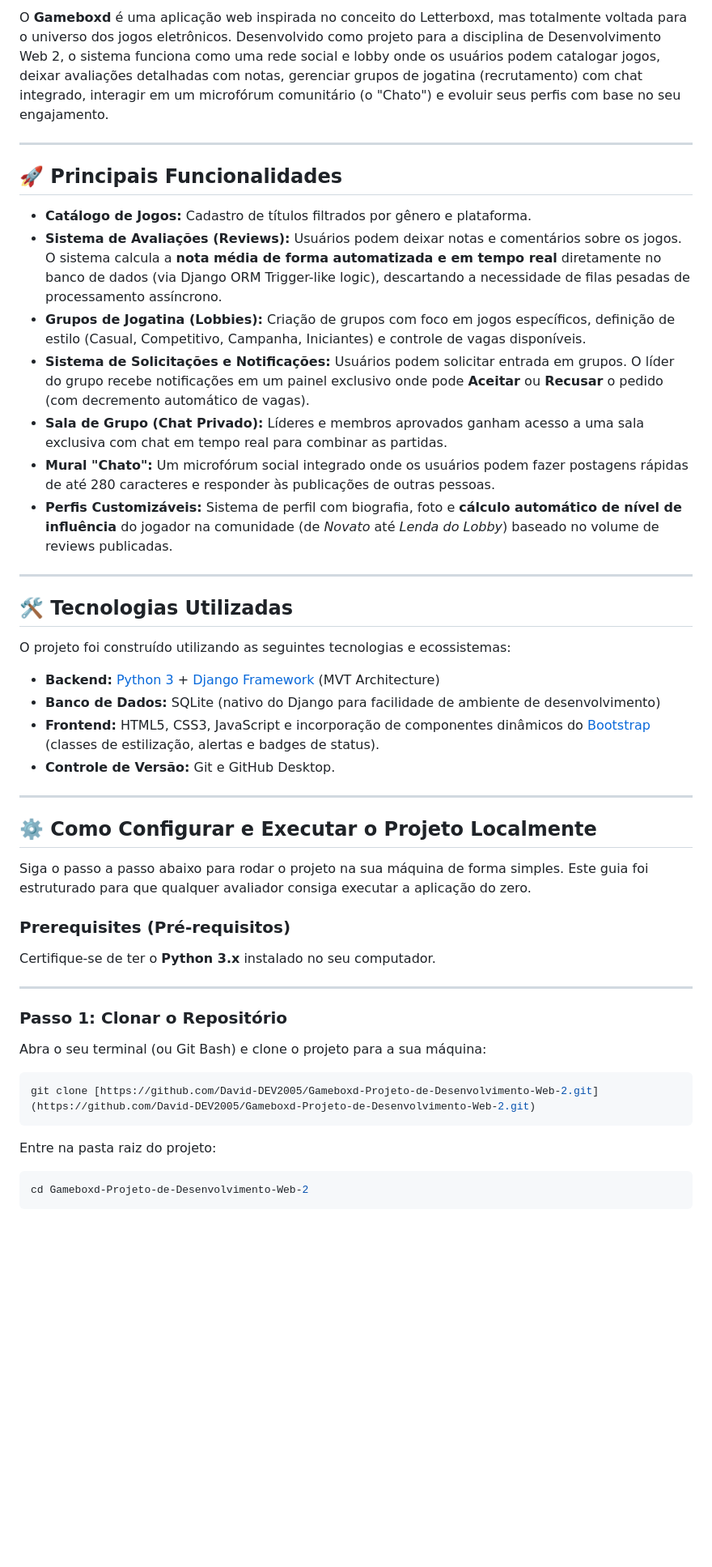
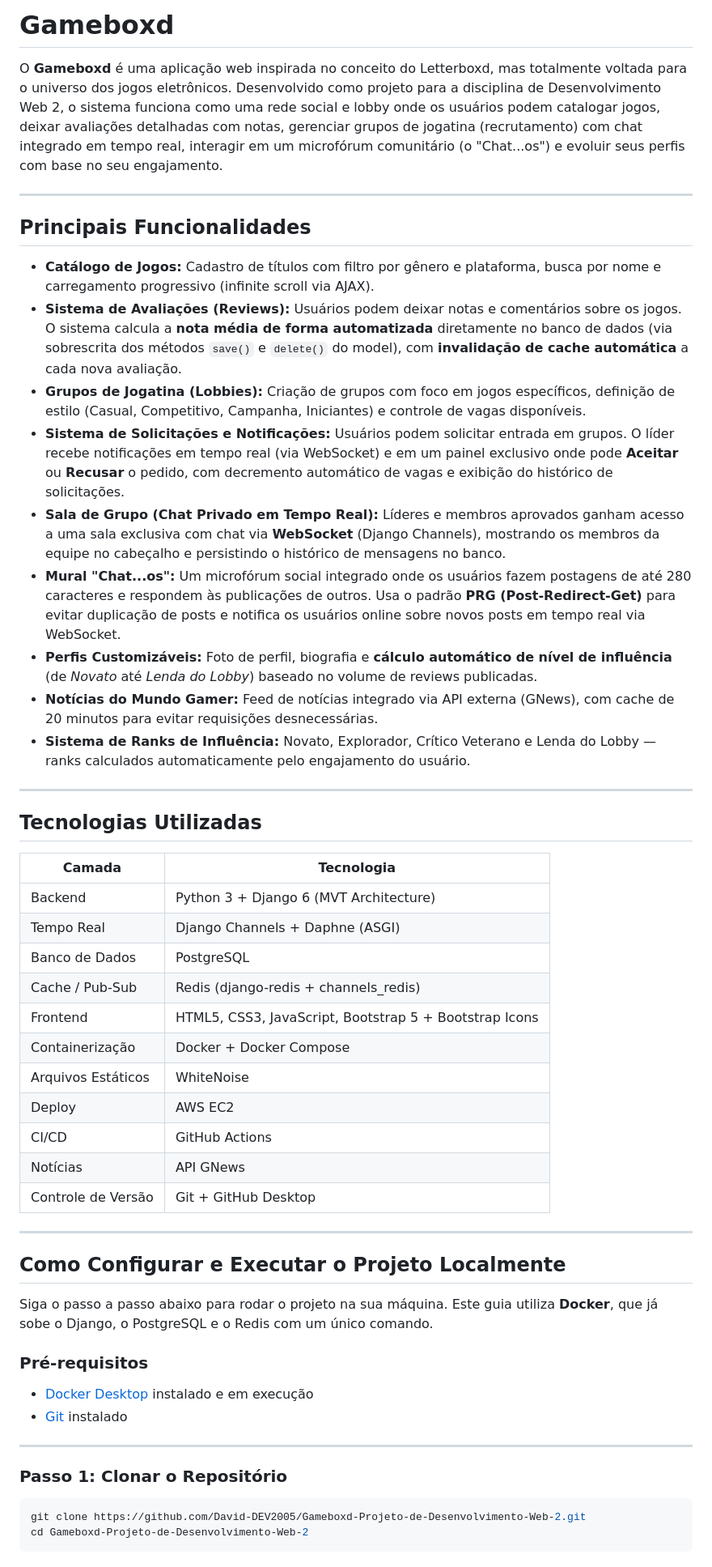
Before and after one commit to David-DEV2005/Gameboxd-Projeto-de-Desenvolvimento-Web-2, a Markdown page: README.md, the part around one of its changes. Shown at 81% size. Rendered like a GitHub page; blank space fills up the shorter version.

````diff
--- a/README.md
+++ b/README.md
@@ -1,48 +1,56 @@
-O **Gameboxd** é uma aplicação web inspirada no conceito do Letterboxd, mas totalmente voltada para o universo dos jogos eletrônicos. Desenvolvido como projeto para a disciplina de Desenvolvimento Web 2, o sistema funciona como uma rede social e lobby onde os usuários podem catalogar jogos, deixar avaliações detalhadas com notas, gerenciar grupos de jogatina (recrutamento) com chat integrado, interagir em um microfórum comunitário (o "Chato") e evoluir seus perfis com base no seu engajamento.
+# Gameboxd
+
+O **Gameboxd** é uma aplicação web inspirada no conceito do Letterboxd, mas totalmente voltada para o universo dos jogos eletrônicos. Desenvolvido como projeto para a disciplina de Desenvolvimento Web 2, o sistema funciona como uma rede social e lobby onde os usuários podem catalogar jogos, deixar avaliações detalhadas com notas, gerenciar grupos de jogatina (recrutamento) com chat integrado em tempo real, interagir em um microfórum comunitário (o "Chat...os") e evoluir seus perfis com base no seu engajamento.
 
 ---
 
-## 🚀 Principais Funcionalidades
+## Principais Funcionalidades
 
-- **Catálogo de Jogos:** Cadastro de títulos filtrados por gênero e plataforma.
-- **Sistema de Avaliações (Reviews):** Usuários podem deixar notas e comentários sobre os jogos. O sistema calcula a **nota média de forma automatizada e em tempo real** diretamente no banco de dados (via Django ORM Trigger-like logic), descartando a necessidade de filas pesadas de processamento assíncrono.
+- **Catálogo de Jogos:** Cadastro de títulos com filtro por gênero e plataforma, busca por nome e carregamento progressivo (infinite scroll via AJAX).
+- **Sistema de Avaliações (Reviews):** Usuários podem deixar notas e comentários sobre os jogos. O sistema calcula a **nota média de forma automatizada** diretamente no banco de dados (via sobrescrita dos métodos `save()` e `delete()` do model), com **invalidação de cache automática** a cada nova avaliação.
 - **Grupos de Jogatina (Lobbies):** Criação de grupos com foco em jogos específicos, definição de estilo (Casual, Competitivo, Campanha, Iniciantes) e controle de vagas disponíveis.
-- **Sistema de Solicitações e Notificações:** Usuários podem solicitar entrada em grupos. O líder do grupo recebe notificações em um painel exclusivo onde pode **Aceitar** ou **Recusar** o pedido (com decremento automático de vagas).
-- **Sala de Grupo (Chat Privado):** Líderes e membros aprovados ganham acesso a uma sala exclusiva com chat em tempo real para combinar as partidas.
-- **Mural "Chato":** Um microfórum social integrado onde os usuários podem fazer postagens rápidas de até 280 caracteres e responder às publicações de outras pessoas.
-- **Perfis Customizáveis:** Sistema de perfil com biografia, foto e **cálculo automático de nível de influência** do jogador na comunidade (de *Novato* até *Lenda do Lobby*) baseado no volume de reviews publicadas.
+- **Sistema de Solicitações e Notificações:** Usuários podem solicitar entrada em grupos. O líder recebe notificações em tempo real (via WebSocket) e em um painel exclusivo onde pode **Aceitar** ou **Recusar** o pedido, com decremento automático de vagas e exibição do histórico de solicitações.
+- **Sala de Grupo (Chat Privado em Tempo Real):** Líderes e membros aprovados ganham acesso a uma sala exclusiva com chat via **WebSocket** (Django Channels), mostrando os membros da equipe no cabeçalho e persistindo o histórico de mensagens no banco.
+- **Mural "Chat...os":** Um microfórum social integrado onde os usuários fazem postagens de até 280 caracteres e respondem às publicações de outros. Usa o padrão **PRG (Post-Redirect-Get)** para evitar duplicação de posts e notifica os usuários online sobre novos posts em tempo real via WebSocket.
+- **Perfis Customizáveis:** Foto de perfil, biografia e **cálculo automático de nível de influência** (de *Novato* até *Lenda do Lobby*) baseado no volume de reviews publicadas.
+- **Notícias do Mundo Gamer:** Feed de notícias integrado via API externa (GNews), com cache de 20 minutos para evitar requisições desnecessárias.
+- **Sistema de Ranks de Influência:** Novato, Explorador, Crítico Veterano e Lenda do Lobby — ranks calculados automaticamente pelo engajamento do usuário.
 
 ---
 
-## 🛠️ Tecnologias Utilizadas
+## Tecnologias Utilizadas
 
-O projeto foi construído utilizando as seguintes tecnologias e ecossistemas:
-
-- **Backend:** [Python 3](https://www.python.org/) + [Django Framework](https://www.djangoproject.com/) (MVT Architecture)
-- **Banco de Dados:** SQLite (nativo do Django para facilidade de ambiente de desenvolvimento)
-- **Frontend:** HTML5, CSS3, JavaScript e incorporação de componentes dinâmicos do [Bootstrap](https://getbootstrap.com/) (classes de estilização, alertas e badges de status).
-- **Controle de Versão:** Git e GitHub Desktop.
+| Camada | Tecnologia |
+|---|---|
+| Backend | Python 3 + Django 6 (MVT Architecture) |
+| Tempo Real | Django Channels + Daphne (ASGI) |
+| Banco de Dados | PostgreSQL |
+| Cache / Pub-Sub | Redis (django-redis + channels_redis) |
+| Frontend | HTML5, CSS3, JavaScript, Bootstrap 5 + Bootstrap Icons |
+| Containerização | Docker + Docker Compose |
+| Arquivos Estáticos | WhiteNoise |
+| Deploy | AWS EC2 |
+| CI/CD | GitHub Actions |
+| Notícias | API GNews |
+| Controle de Versão | Git + GitHub Desktop |
 
 ---
 
-## ⚙️ Como Configurar e Executar o Projeto Localmente
+## Como Configurar e Executar o Projeto Localmente
 
-Siga o passo a passo abaixo para rodar o projeto na sua máquina de forma simples. Este guia foi estruturado para que qualquer avaliador consiga executar a aplicação do zero.
+Siga o passo a passo abaixo para rodar o projeto na sua máquina. Este guia utiliza **Docker**, que já sobe o Django, o PostgreSQL e o Redis com um único comando.
 
-### Prerequisites (Pré-requisitos)
-Certifique-se de ter o **Python 3.x** instalado no seu computador.
+### Pré-requisitos
+
+- [Docker Desktop](https://www.docker.com/products/docker-desktop/) instalado e em execução
+- [Git](https://git-scm.com/) instalado
 
 ---
 
 ### Passo 1: Clonar o Repositório
-Abra o seu terminal (ou Git Bash) e clone o projeto para a sua máquina:
 
 ```bash
-git clone [https://github.com/David-DEV2005/Gameboxd-Projeto-de-Desenvolvimento-Web-2.git](https://github.com/David-DEV2005/Gameboxd-Projeto-de-Desenvolvimento-Web-2.git)
-```
-Entre na pasta raiz do projeto:
-
-```bash
+git clone https://github.com/David-DEV2005/Gameboxd-Projeto-de-Desenvolvimento-Web-2.git
 cd Gameboxd-Projeto-de-Desenvolvimento-Web-2
 ```
 
````
Also changed, not shown: other parts of README.md (+140 -42 lines).
